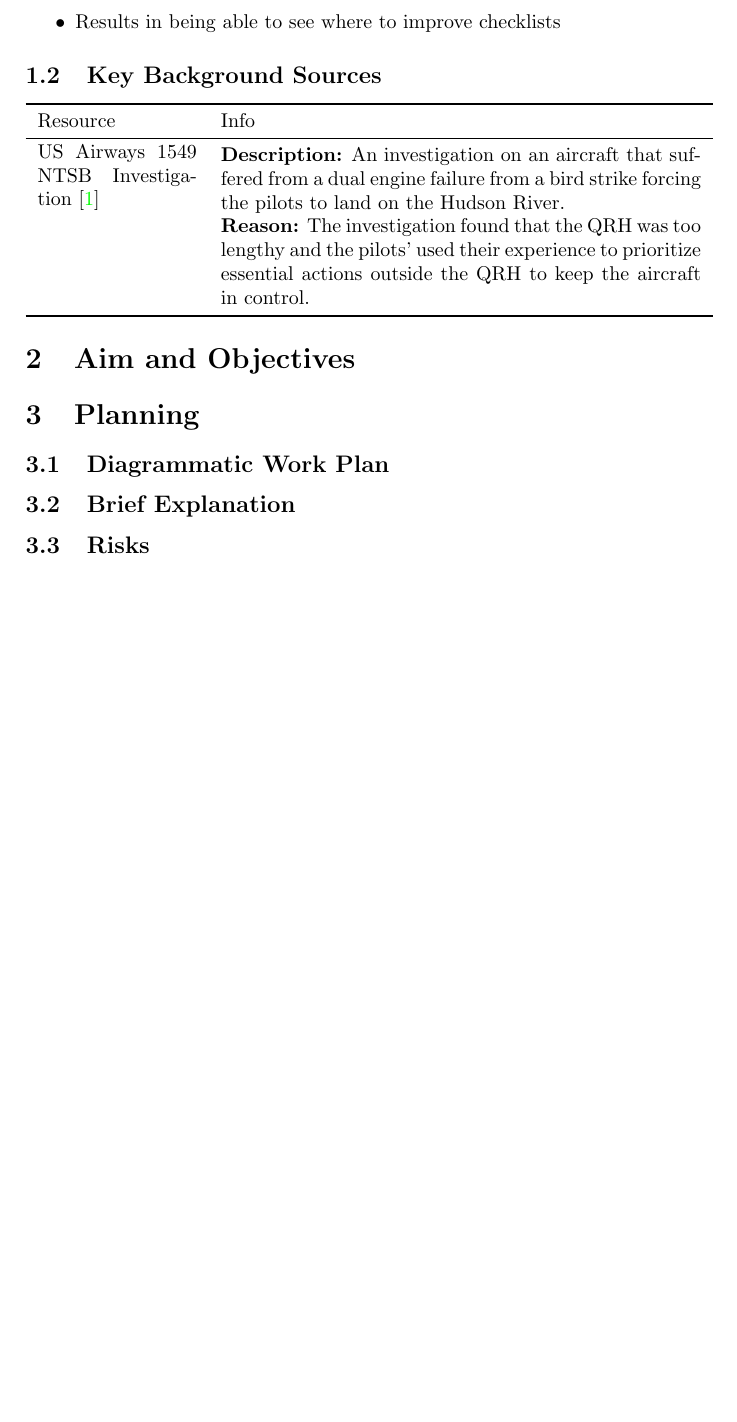
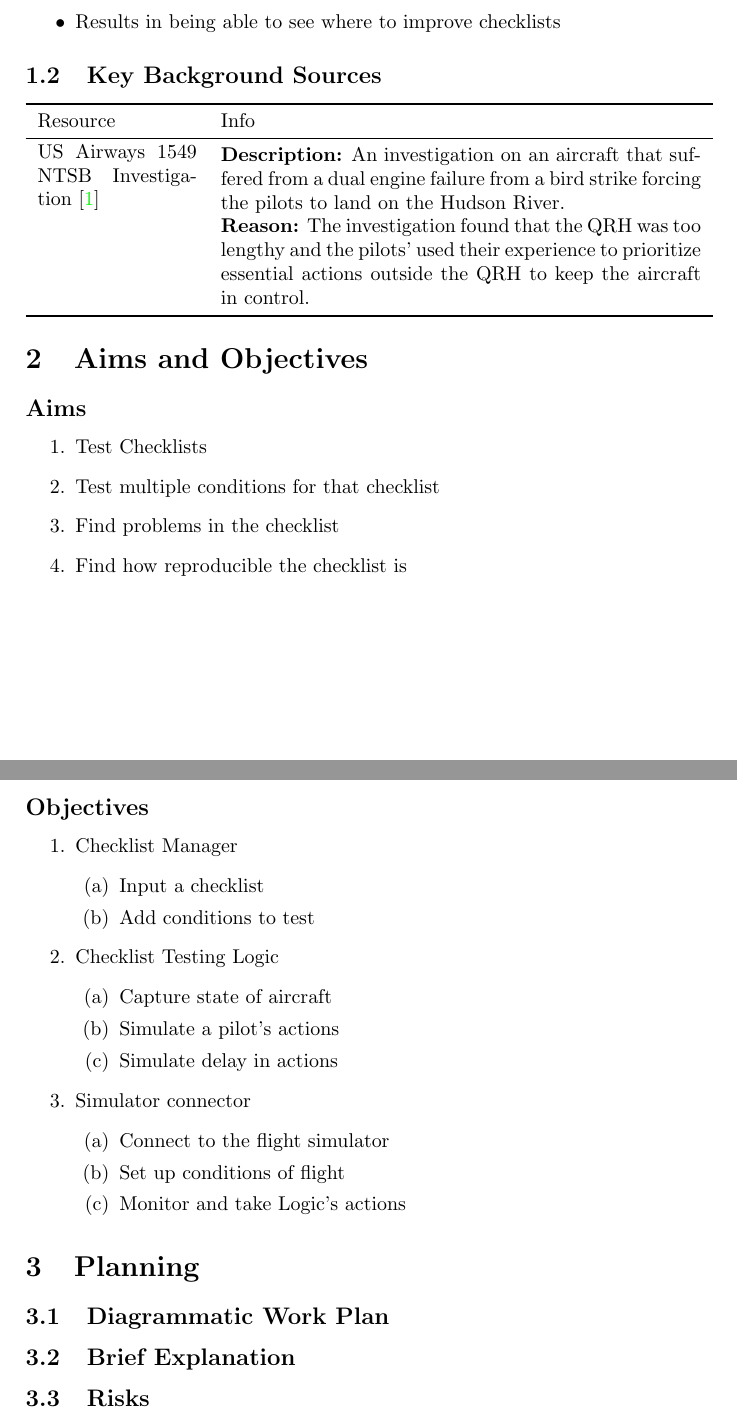
Before and after one commit to smyalygames/checklist-tester, a LaTeX document (pub/proposal/proposal.tex): part of page 2 of 4 before the commit and two parts of pages 2 and 3 of 5 after it, the two joined at a grey line, cut so that both start at the same text, the shorter picture padded with empty space. Compiled offline with pdfLaTeX.

Commit message:
feat(proposal): add aims and objective bullet points

```diff
--- a/pub/proposal/proposal.tex
+++ b/pub/proposal/proposal.tex
@@ -67,8 +67,35 @@
 \end{tabularx}
 
 % Aim (or hypothesis) and Objectives
-\section{Aim and Objectives}
+\section{Aims and Objectives}
+\subsection*{Aims}
+\begin{enumerate}
+    \item Test Checklists
+    \item Test multiple conditions for that checklist
+    \item Find problems in the checklist
+    \item Find how reproducible the checklist is
+\end{enumerate}
 
+\subsection*{Objectives}
+\begin{enumerate}
+    \item Checklist Manager
+    \begin{enumerate}
+        \item Input a checklist
+        \item Add conditions to test
+    \end{enumerate}
+    \item Checklist Testing Logic
+    \begin{enumerate}
+        \item Capture state of aircraft
+        \item Simulate a pilot's actions
+        \item Simulate delay in actions
+    \end{enumerate}
+    \item Simulator connector
+    \begin{enumerate}
+        \item Connect to the flight simulator
+        \item Set up conditions of flight
+        \item Monitor and take Logic's actions
+    \end{enumerate}
+\end{enumerate}
 
 % Planning
 \section{Planning}
```
Also changed, not shown: pub/proposal/proposal.pdf.
